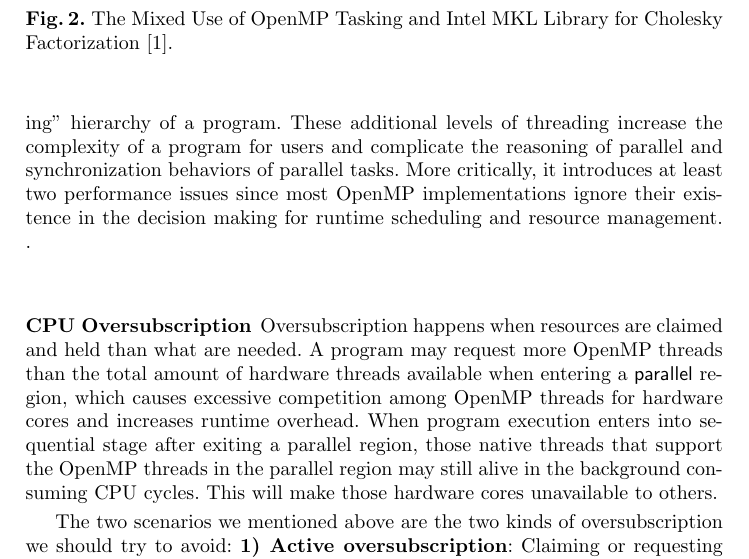
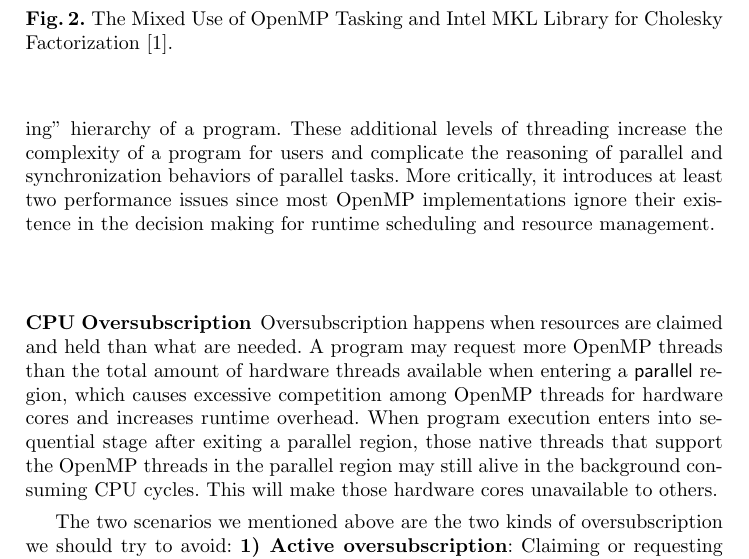
Before and after one commit to passlab/interop, a LaTeX thesis (iwomp16/OMPInterop.tex, which reads iwomp16/challenges.tex): part of page 4 of 16, cut so that both start at the same text. Compiled offline with pdfLaTeX.

Commit message:
remove extraneous period

```diff
--- a/iwomp16/challenges.tex
+++ b/iwomp16/challenges.tex
@@ -62,7 +62,7 @@ users and complicate the reasoning of parallel and synchronization behaviors of
 More critically, it introduces at least two performance issues
 since most OpenMP implementations ignore their existence % user threads or other parallel runtime instance
 in the decision making for runtime scheduling and resource management.
-. %when mapping computation and data to CPUs and memory.
+%when mapping computation and data to CPUs and memory.
 
 \subsubsection{CPU Oversubscription}
 \input{oversubscription}
```
